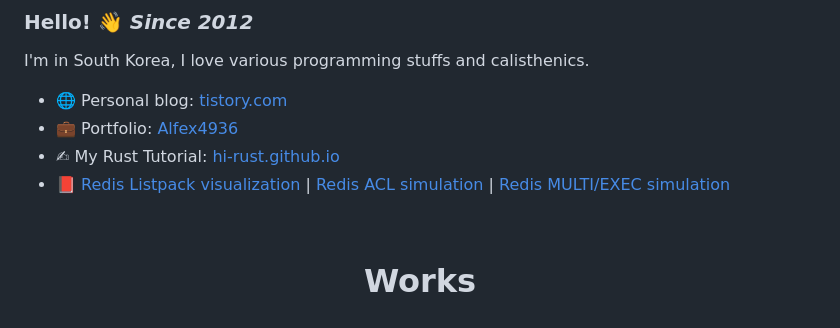
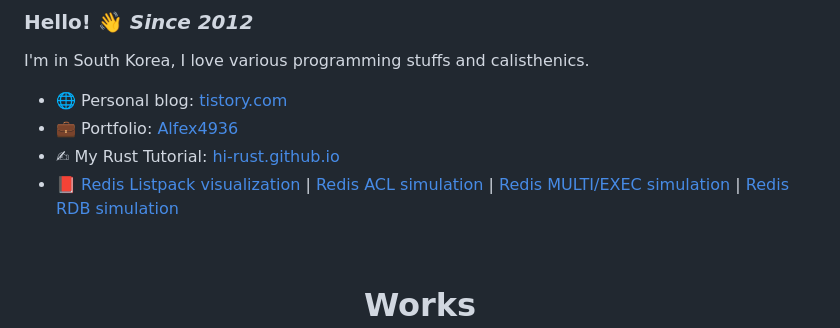
Before and after one commit to Alfex4936/Alfex4936, a Markdown page: README.md, the part around the change. GitHub-like rendering.

Commit message:
Add Redis RDB simulation link to README

```diff
--- a/README.md
+++ b/README.md
@@ -15,7 +15,7 @@ I'm in South Korea, I love various programming stuffs and calisthenics.
 - 🌐 Personal blog: [tistory.com](https://choiseokwon.tistory.com/)
 - 💼 Portfolio: [Alfex4936](https://alfex4936.github.io/)
 - ✍ My Rust Tutorial: [hi-rust.github.io](https://hi-rust.github.io/)
-- 📕 [Redis Listpack visualization](https://alfex4936.github.io/redis/redis-listpack) | [Redis ACL simulation](https://alfex4936.github.io/redis/redis-acl) | [Redis MULTI/EXEC simulation](https://alfex4936.github.io/redis/redis-multi)
+- 📕 [Redis Listpack visualization](https://alfex4936.github.io/redis/redis-listpack) | [Redis ACL simulation](https://alfex4936.github.io/redis/redis-acl) | [Redis MULTI/EXEC simulation](https://alfex4936.github.io/redis/redis-multi) | [Redis RDB simulation](https://alfex4936.github.io/redis/redis-rdb)
 
 <br />
 
```
